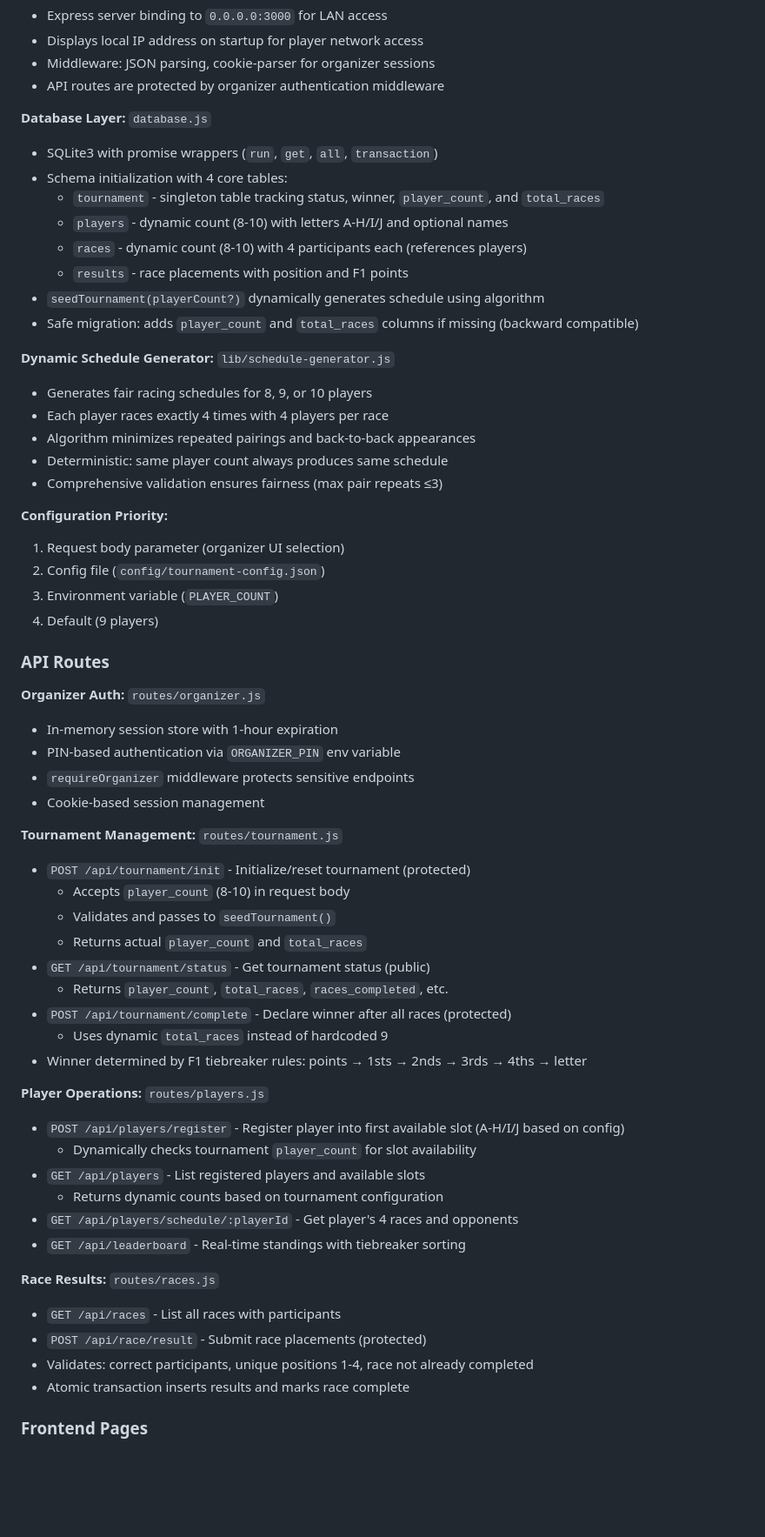
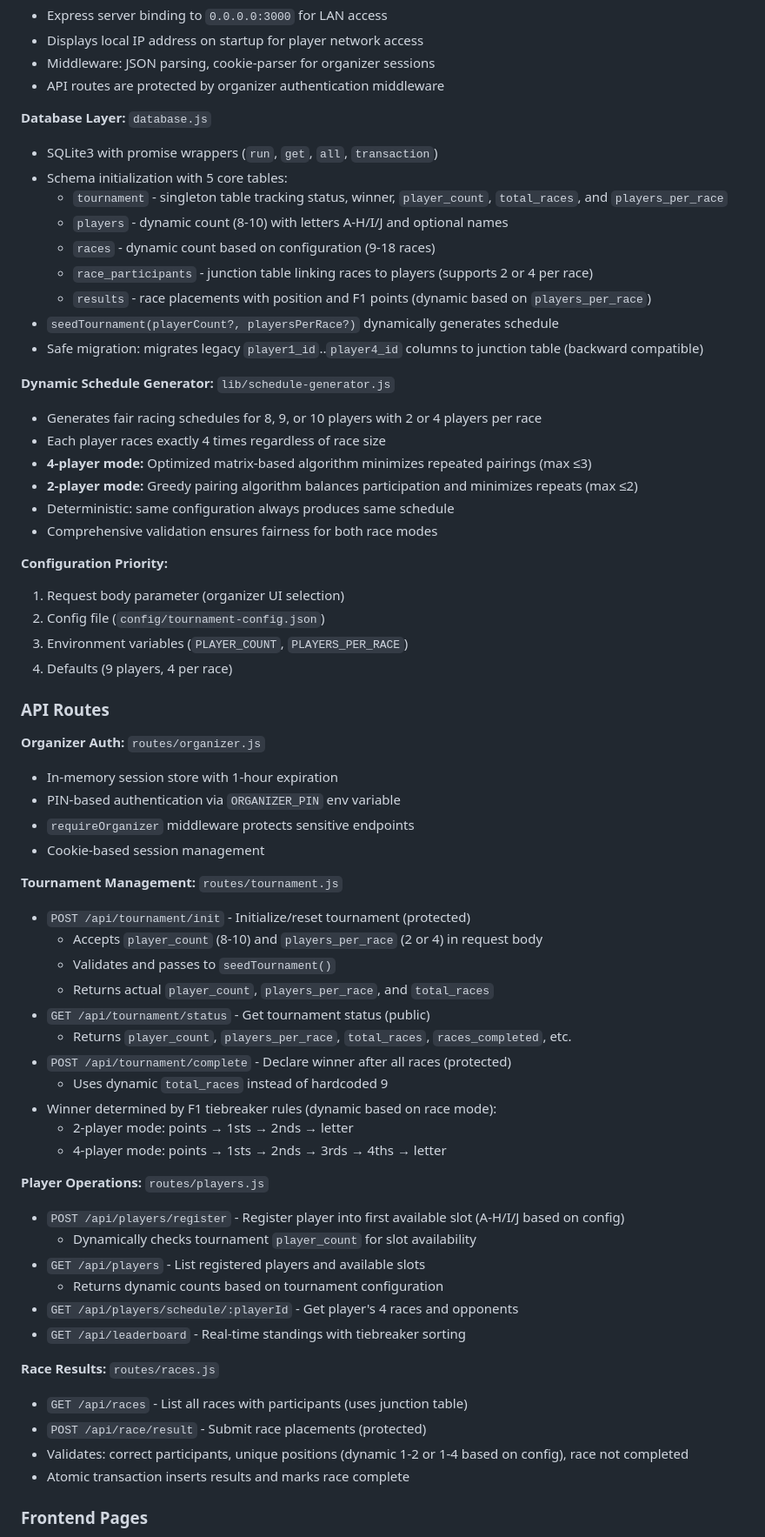
Before and after one commit to infracoder/race-tournament-tracker, a Markdown page: WARP.md, the part around one of its changes. Shown at 87% size. Drawn GitHub-style; blank space fills up the shorter version.

```diff
--- a/WARP.md
+++ b/WARP.md
@@ -69,26 +74,28 @@ cp .env.example .env
 
 **Database Layer:** `database.js`
 - SQLite3 with promise wrappers (`run`, `get`, `all`, `transaction`)
-- Schema initialization with 4 core tables:
-  - `tournament` - singleton table tracking status, winner, `player_count`, and `total_races`
+- Schema initialization with 5 core tables:
+  - `tournament` - singleton table tracking status, winner, `player_count`, `total_races`, and `players_per_race`
   - `players` - dynamic count (8-10) with letters A-H/I/J and optional names
-  - `races` - dynamic count (8-10) with 4 participants each (references players)
-  - `results` - race placements with position and F1 points
-- `seedTournament(playerCount?)` dynamically generates schedule using algorithm
-- Safe migration: adds `player_count` and `total_races` columns if missing (backward compatible)
+  - `races` - dynamic count based on configuration (9-18 races)
+  - `race_participants` - junction table linking races to players (supports 2 or 4 per race)
+  - `results` - race placements with position and F1 points (dynamic based on `players_per_race`)
+- `seedTournament(playerCount?, playersPerRace?)` dynamically generates schedule
+- Safe migration: migrates legacy `player1_id`..`player4_id` columns to junction table (backward compatible)
 
 **Dynamic Schedule Generator:** `lib/schedule-generator.js`
-- Generates fair racing schedules for 8, 9, or 10 players
-- Each player races exactly 4 times with 4 players per race
-- Algorithm minimizes repeated pairings and back-to-back appearances
-- Deterministic: same player count always produces same schedule
-- Comprehensive validation ensures fairness (max pair repeats ≤3)
+- Generates fair racing schedules for 8, 9, or 10 players with 2 or 4 players per race
+- Each player races exactly 4 times regardless of race size
+- **4-player mode:** Optimized matrix-based algorithm minimizes repeated pairings (max ≤3)
+- **2-player mode:** Greedy pairing algorithm balances participation and minimizes repeats (max ≤2)
+- Deterministic: same configuration always produces same schedule
+- Comprehensive validation ensures fairness for both race modes
 
 **Configuration Priority:**
 1. Request body parameter (organizer UI selection)
 2. Config file (`config/tournament-config.json`)
-3. Environment variable (`PLAYER_COUNT`)
-4. Default (9 players)
+3. Environment variables (`PLAYER_COUNT`, `PLAYERS_PER_RACE`)
+4. Defaults (9 players, 4 per race)
 
 ### API Routes
 
@@ -100,14 +107,16 @@ cp .env.example .env
 
 **Tournament Management:** `routes/tournament.js`
 - `POST /api/tournament/init` - Initialize/reset tournament (protected)
-  - Accepts `player_count` (8-10) in request body
+  - Accepts `player_count` (8-10) and `players_per_race` (2 or 4) in request body
   - Validates and passes to `seedTournament()`
-  - Returns actual `player_count` and `total_races`
+  - Returns actual `player_count`, `players_per_race`, and `total_races`
 - `GET /api/tournament/status` - Get tournament status (public)
-  - Returns `player_count`, `total_races`, `races_completed`, etc.
+  - Returns `player_count`, `players_per_race`, `total_races`, `races_completed`, etc.
 - `POST /api/tournament/complete` - Declare winner after all races (protected)
   - Uses dynamic `total_races` instead of hardcoded 9
-- Winner determined by F1 tiebreaker rules: points → 1sts → 2nds → 3rds → 4ths → letter
+- Winner determined by F1 tiebreaker rules (dynamic based on race mode):
+  - 2-player mode: points → 1sts → 2nds → letter
+  - 4-player mode: points → 1sts → 2nds → 3rds → 4ths → letter
 
 **Player Operations:** `routes/players.js`
 - `POST /api/players/register` - Register player into first available slot (A-H/I/J based on config)
@@ -118,9 +127,9 @@ cp .env.example .env
 - `GET /api/leaderboard` - Real-time standings with tiebreaker sorting
 
 **Race Results:** `routes/races.js`
-- `GET /api/races` - List all races with participants
+- `GET /api/races` - List all races with participants (uses junction table)
 - `POST /api/race/result` - Submit race placements (protected)
-- Validates: correct participants, unique positions 1-4, race not already completed
+- Validates: correct participants, unique positions (dynamic 1-2 or 1-4 based on config), race not completed
 - Atomic transaction inserts results and marks race complete
 
 ### Frontend Pages
```
Also changed, not shown: other parts of WARP.md (+33 -16 lines).
